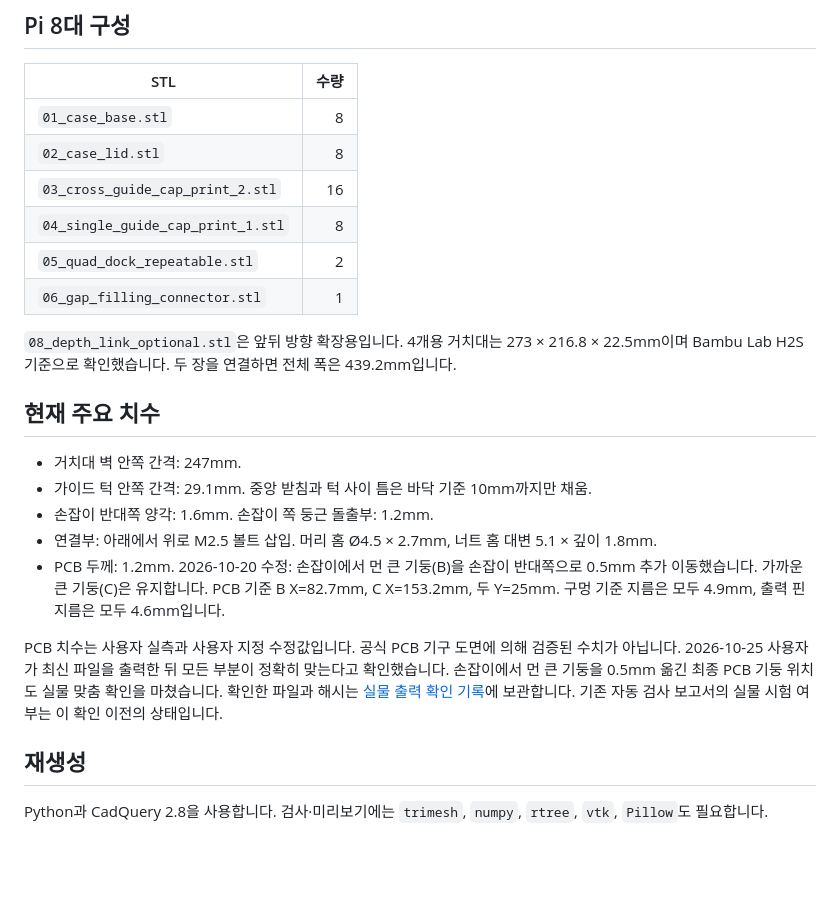
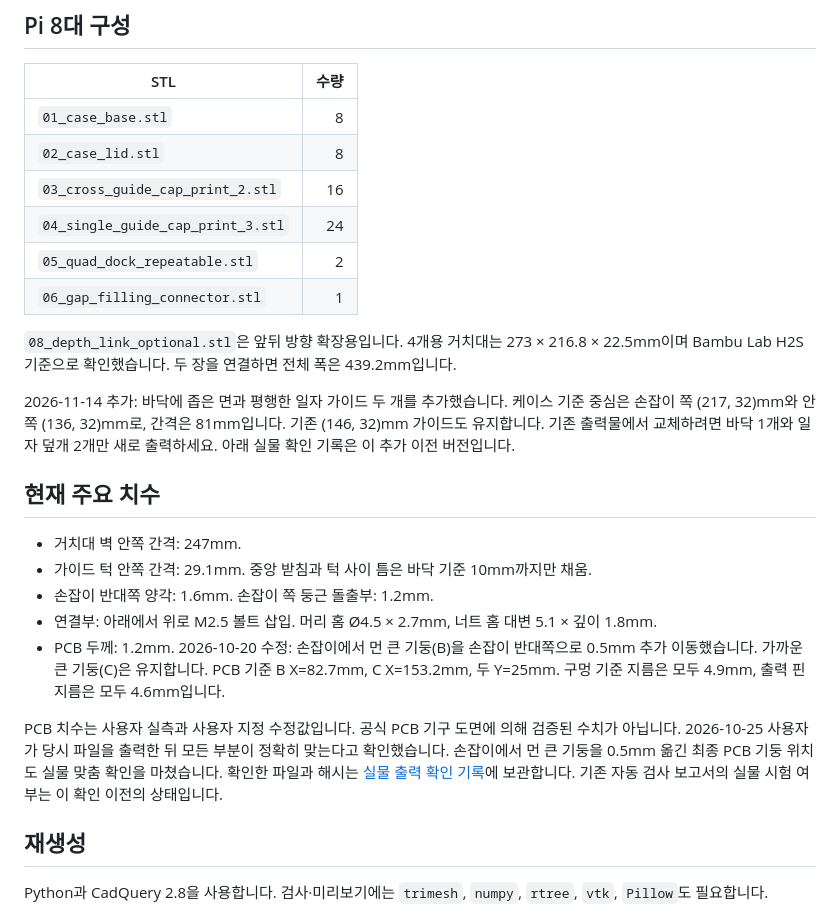
Before and after one commit to lesomnus/pi400-holder, a Markdown page: README.md, the part around one of its changes. Drawn GitHub-style; blank space fills up the shorter version.

Commit message:
Add two short-axis tie guides 81 mm apart near the handle

```diff
--- a/README.md
+++ b/README.md
@@ -34,11 +34,13 @@ Raspberry Pi 400의 PCB를 별도 케이스에 넣고, 같은 4개용 거치대
 | `01_case_base.stl` | 8 |
 | `02_case_lid.stl` | 8 |
 | `03_cross_guide_cap_print_2.stl` | 16 |
-| `04_single_guide_cap_print_1.stl` | 8 |
+| `04_single_guide_cap_print_3.stl` | 24 |
 | `05_quad_dock_repeatable.stl` | 2 |
 | `06_gap_filling_connector.stl` | 1 |
 
 `08_depth_link_optional.stl`은 앞뒤 방향 확장용입니다. 4개용 거치대는 273 × 216.8 × 22.5mm이며 Bambu Lab H2S 기준으로 확인했습니다. 두 장을 연결하면 전체 폭은 439.2mm입니다.
+
+2026-11-14 추가: 바닥에 좁은 면과 평행한 일자 가이드 두 개를 추가했습니다. 케이스 기준 중심은 손잡이 쪽 (217, 32)mm와 안쪽 (136, 32)mm로, 간격은 81mm입니다. 기존 (146, 32)mm 가이드도 유지합니다. 기존 출력물에서 교체하려면 바닥 1개와 일자 덮개 2개만 새로 출력하세요. 아래 실물 확인 기록은 이 추가 이전 버전입니다.
 
 ## 현재 주요 치수
 
@@ -48,7 +50,7 @@ Raspberry Pi 400의 PCB를 별도 케이스에 넣고, 같은 4개용 거치대
 - 연결부: 아래에서 위로 M2.5 볼트 삽입. 머리 홈 Ø4.5 × 2.7mm, 너트 홈 대변 5.1 × 깊이 1.8mm.
 - PCB 두께: 1.2mm. 2026-10-20 수정: 손잡이에서 먼 큰 기둥(B)을 손잡이 반대쪽으로 0.5mm 추가 이동했습니다. 가까운 큰 기둥(C)은 유지합니다. PCB 기준 B X=82.7mm, C X=153.2mm, 두 Y=25mm. 구멍 기준 지름은 모두 4.9mm, 출력 핀 지름은 모두 4.6mm입니다.
 
-PCB 치수는 사용자 실측과 사용자 지정 수정값입니다. 공식 PCB 기구 도면에 의해 검증된 수치가 아닙니다. 2026-10-25 사용자가 최신 파일을 출력한 뒤 모든 부분이 정확히 맞는다고 확인했습니다. 손잡이에서 먼 큰 기둥을 0.5mm 옮긴 최종 PCB 기둥 위치도 실물 맞춤 확인을 마쳤습니다. 확인한 파일과 해시는 [실물 출력 확인 기록](verification/physical_fit_confirmation.json)에 보관합니다. 기존 자동 검사 보고서의 실물 시험 여부는 이 확인 이전의 상태입니다.
+PCB 치수는 사용자 실측과 사용자 지정 수정값입니다. 공식 PCB 기구 도면에 의해 검증된 수치가 아닙니다. 2026-10-25 사용자가 당시 파일을 출력한 뒤 모든 부분이 정확히 맞는다고 확인했습니다. 손잡이에서 먼 큰 기둥을 0.5mm 옮긴 최종 PCB 기둥 위치도 실물 맞춤 확인을 마쳤습니다. 확인한 파일과 해시는 [실물 출력 확인 기록](verification/physical_fit_confirmation.json)에 보관합니다. 기존 자동 검사 보고서의 실물 시험 여부는 이 확인 이전의 상태입니다.
 
 ## 재생성
 
```
Also changed, not shown: other parts of README.md (+2 -2 lines), previews/case_assembled.png, previews/case_exploded.png, 18 other files.
